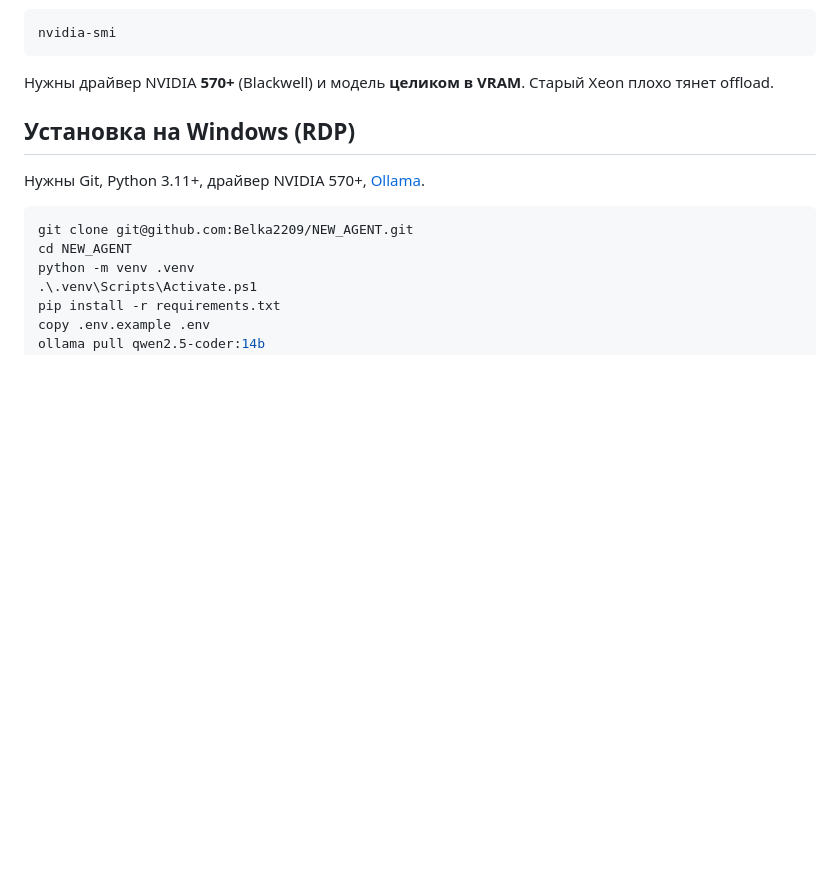
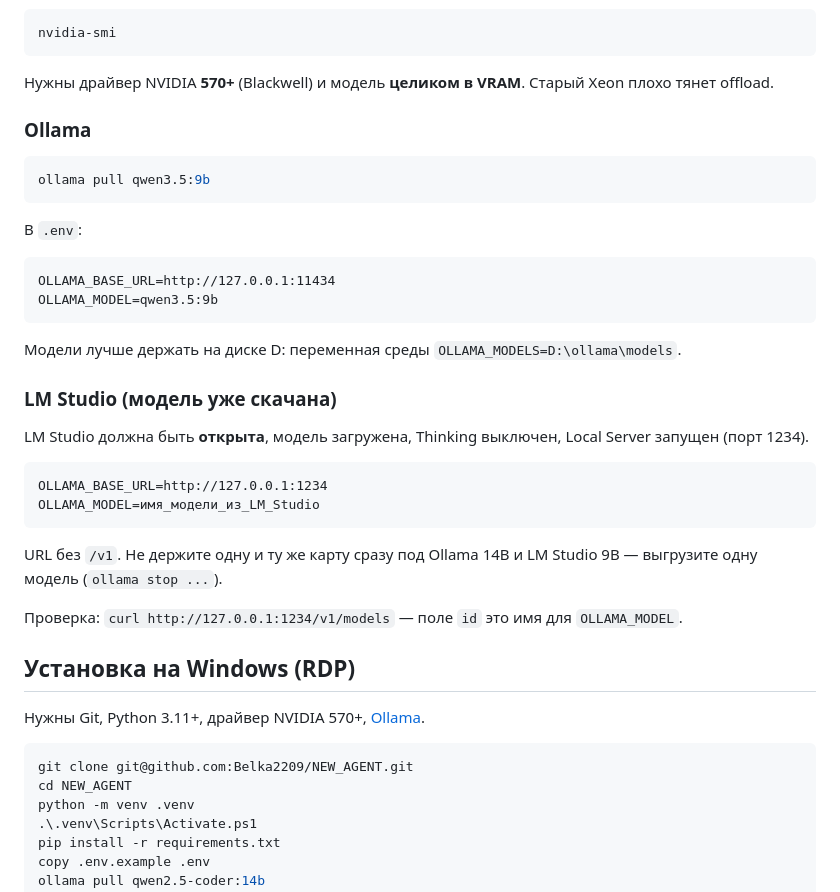
Before and after one commit to Belka2209/NEW_AGENT, a Markdown page: README.md, the part around one of its changes. Drawn GitHub-style; blank space fills up the shorter version.

````diff
--- a/README.md
+++ b/README.md
@@ -43,6 +79,34 @@ nvidia-smi
 ```
 
 Нужны драйвер NVIDIA **570+** (Blackwell) и модель **целиком в VRAM**. Старый Xeon плохо тянет offload.
+
+### Ollama
+
+```powershell
+ollama pull qwen3.5:9b
+```
+
+В `.env`:
+
+```
+OLLAMA_BASE_URL=http://127.0.0.1:11434
+OLLAMA_MODEL=qwen3.5:9b
+```
+
+Модели лучше держать на диске D: переменная среды `OLLAMA_MODELS=D:\ollama\models`.
+
+### LM Studio (модель уже скачана)
+
+LM Studio должна быть **открыта**, модель загружена, Thinking выключен, Local Server запущен (порт 1234).
+
+```
+OLLAMA_BASE_URL=http://127.0.0.1:1234
+OLLAMA_MODEL=имя_модели_из_LM_Studio
+```
+
+URL без `/v1`. Не держите одну и ту же карту сразу под Ollama 14B и LM Studio 9B — выгрузите одну модель (`ollama stop ...`).
+
+Проверка: `curl http://127.0.0.1:1234/v1/models` — поле `id` это имя для `OLLAMA_MODEL`.
 
 ## Установка на Windows (RDP)
 
````
Also changed, not shown: other parts of README.md (+42 -6 lines).
